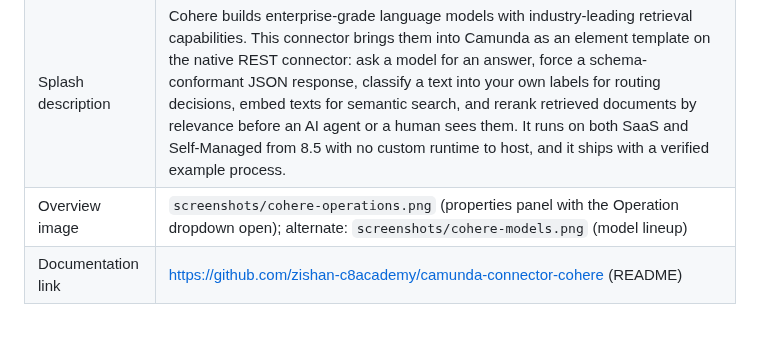
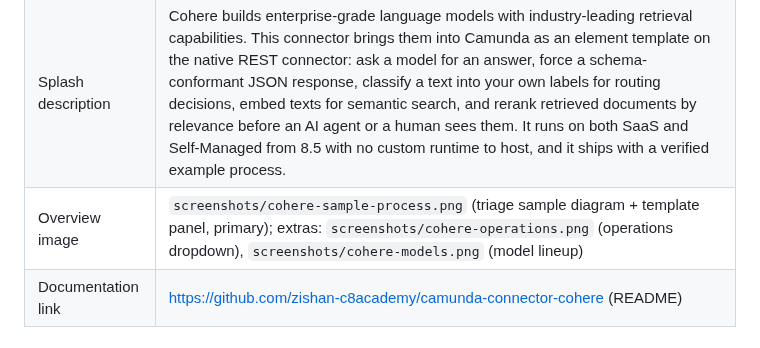
Before and after one commit to zishan-c8academy/camunda-connector-cohere, a Markdown page: marketplace/LISTING.md, the part around the change. Rendered like a GitHub page.

```diff
--- a/marketplace/LISTING.md
+++ b/marketplace/LISTING.md
@@ -20,7 +20,7 @@ marketplace.camunda.com, "Become a Contributor", Submit Connector).
 | --- | --- |
 | Splash title | Put Cohere chat, embeddings, and reranking to work in your processes |
 | Splash description | Cohere builds enterprise-grade language models with industry-leading retrieval capabilities. This connector brings them into Camunda as an element template on the native REST connector: ask a model for an answer, force a schema-conformant JSON response, classify a text into your own labels for routing decisions, embed texts for semantic search, and rerank retrieved documents by relevance before an AI agent or a human sees them. It runs on both SaaS and Self-Managed from 8.5 with no custom runtime to host, and it ships with a verified example process. |
-| Overview image | `screenshots/cohere-operations.png` (properties panel with the Operation dropdown open); alternate: `screenshots/cohere-models.png` (model lineup) |
+| Overview image | `screenshots/cohere-sample-process.png` (triage sample diagram + template panel, primary); extras: `screenshots/cohere-operations.png` (operations dropdown), `screenshots/cohere-models.png` (model lineup) |
 | Documentation link | https://github.com/zishan-c8academy/camunda-connector-cohere (README) |
 
 ## Features
```
Also changed, not shown: README.md (+1 -1 lines), screenshots/cohere-sample-process.png (added).
